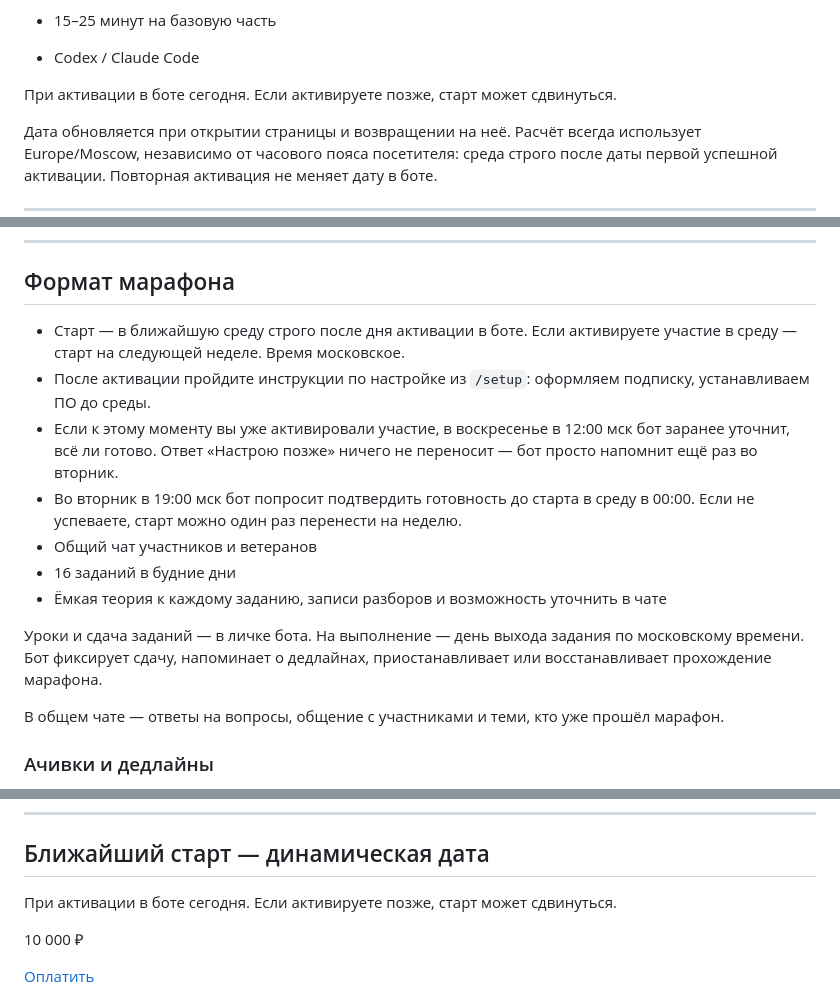
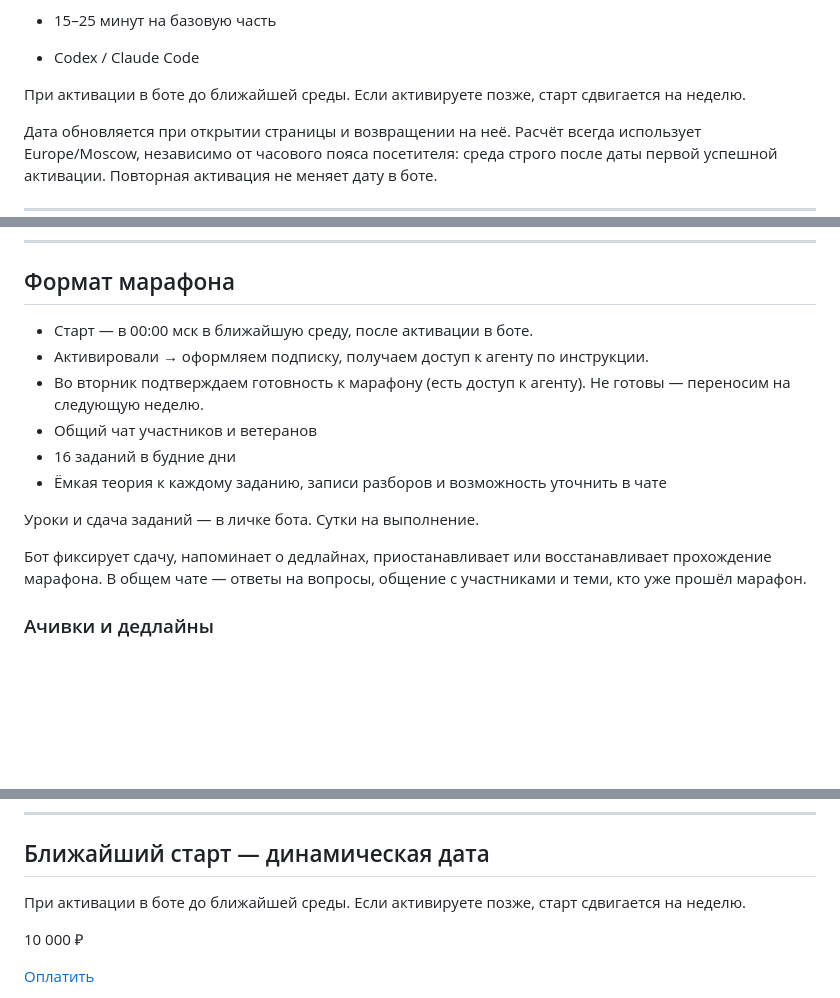
Before and after one commit to toolittlecakes/aiforwork_landing, a Markdown page: index.md, 3 parts joined by grey strips. GitHub-like rendering; blank space fills up the shorter version.

Commit message:
Update marathon timing copy

```diff
--- a/index.md
+++ b/index.md
@@ -25,7 +25,7 @@ AI For Work. Для кого · Формат · Задачи · От кого ·
 - 15–25 минут на базовую часть
 - Codex / Claude Code
 
-При активации в боте сегодня. Если активируете позже, старт может сдвинуться.
+При активации в боте до ближайшей среды. Если активируете позже, старт сдвигается на неделю.
 
 Дата обновляется при открытии страницы и возвращении на неё. Расчёт всегда использует Europe/Moscow, независимо от часового пояса посетителя: среда строго после даты первой успешной активации. Повторная активация не меняет дату в боте.
 
@@ -49,17 +49,16 @@ AI For Work. Для кого · Формат · Задачи · От кого ·
 
 ## Формат марафона
 
-- Старт — в ближайшую среду строго после дня активации в боте. Если активируете участие в среду — старт на следующей неделе. Время московское.
-- После активации пройдите инструкции по настройке из `/setup`: оформляем подписку, устанавливаем ПО до среды.
-- Если к этому моменту вы уже активировали участие, в воскресенье в 12:00 мск бот заранее уточнит, всё ли готово. Ответ «Настрою позже» ничего не переносит — бот просто напомнит ещё раз во вторник.
-- Во вторник в 19:00 мск бот попросит подтвердить готовность до старта в среду в 00:00. Если не успеваете, старт можно один раз перенести на неделю.
+- Старт — в 00:00 мск в ближайшую среду, после активации в боте.
+- Активировали → оформляем подписку, получаем доступ к агенту по инструкции.
+- Во вторник подтверждаем готовность к марафону (есть доступ к агенту). Не готовы — переносим на следующую неделю.
 - Общий чат участников и ветеранов
 - 16 заданий в будние дни
 - Ёмкая теория к каждому заданию, записи разборов и возможность уточнить в чате
 
-Уроки и сдача заданий — в личке бота. На выполнение — день выхода задания по московскому времени. Бот фиксирует сдачу, напоминает о дедлайнах, приостанавливает или восстанавливает прохождение марафона.
+Уроки и сдача заданий — в личке бота. Сутки на выполнение.
 
-В общем чате — ответы на вопросы, общение с участниками и теми, кто уже прошёл марафон.
+Бот фиксирует сдачу, напоминает о дедлайнах, приостанавливает или восстанавливает прохождение марафона. В общем чате — ответы на вопросы, общение с участниками и теми, кто уже прошёл марафон.
 
 ### Ачивки и дедлайны
 
@@ -363,7 +362,7 @@ API-ключи, .env/секреты, консольные команды, бра
 
 ## Ближайший старт — динамическая дата
 
-При активации в боте сегодня. Если активируете позже, старт может сдвинуться.
+При активации в боте до ближайшей среды. Если активируете позже, старт сдвигается на неделю.
 
 10 000 ₽
 
```
Also changed, not shown: other parts of index.md (+1 -1 lines).
